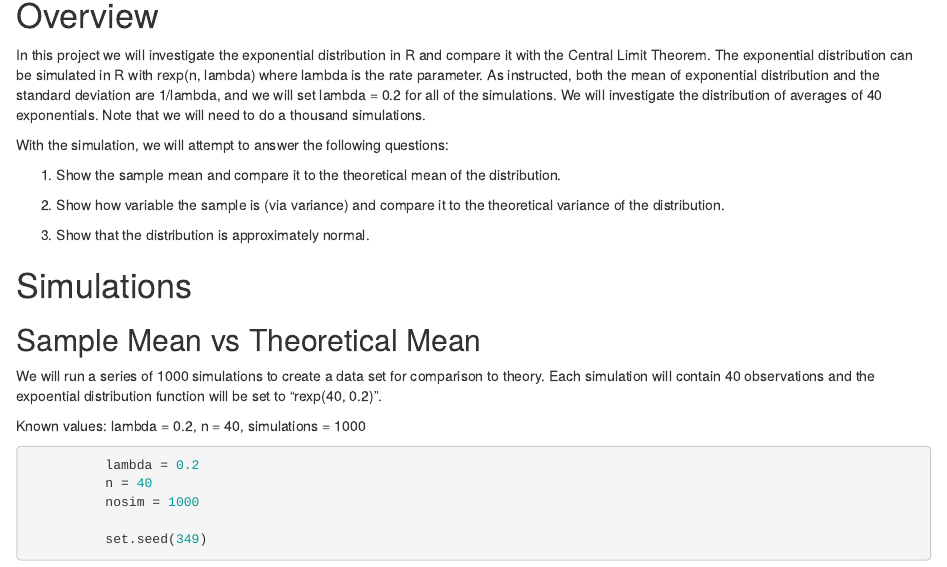
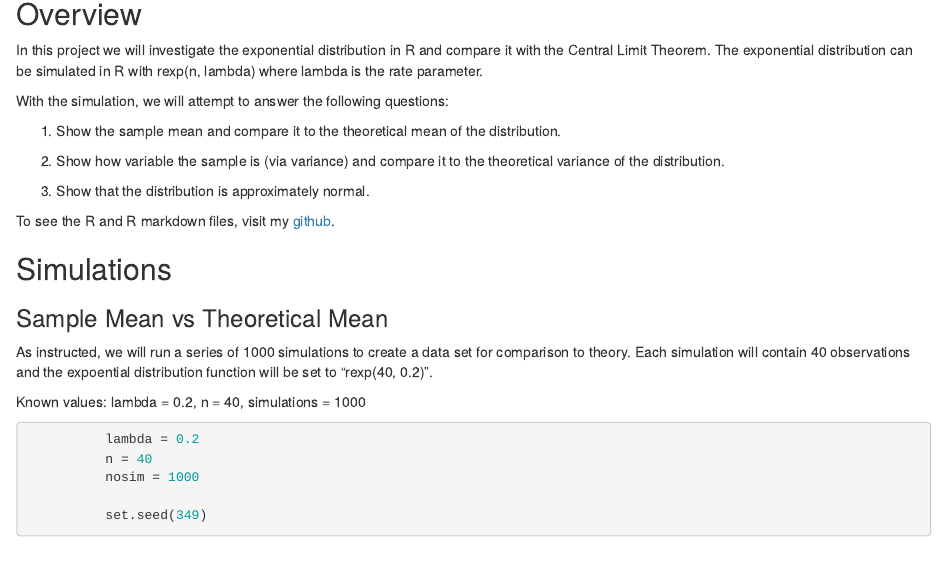
Before and after one commit to qoolazy/Coursera-Statistical-Inference, an R Markdown document (Simulation.Rmd): the page in a window 1100 px wide, from 140 px down. Rendered offline with R 4.5, knitr and Pandoc, with nearby package versions.

Commit message:
Update Simulation.Rmd

````diff
--- a/Simulation.Rmd
+++ b/Simulation.Rmd
@@ -5,9 +5,9 @@ date: "October 24th, 2015"
 output: html_document
 ---
 
-# Overview
+## Overview
 
-In this project we will investigate the exponential distribution in R and compare it with the Central Limit Theorem. The exponential distribution can be simulated in R with rexp(n, lambda) where lambda is the rate parameter. As instructed, both the mean of exponential distribution and the standard deviation are 1/lambda, and we will set lambda = 0.2 for all of the simulations. We will investigate the distribution of averages of 40 exponentials. Note that we will need to do a thousand simulations.
+In this project we will investigate the exponential distribution in R and compare it with the Central Limit Theorem. The exponential distribution can be simulated in R with rexp(n, lambda) where lambda is the rate parameter.
 
 With the simulation, we will attempt to answer the following questions:
 
@@ -17,10 +17,11 @@ With the simulation, we will attempt to answer the following questions:
 
 3. Show that the distribution is approximately normal.
 
-# Simulations
+To see the R and R markdown files, visit my [github](https://github.com/qoolazy/Coursera-Statistical-Inference).
 
-## Sample Mean vs Theoretical Mean
-We will run a series of 1000 simulations to create a data set for comparison to theory. Each simulation will contain 40 observations and the expoential distribution function will be set to “rexp(40, 0.2)”.
+## Simulations
+### Sample Mean vs Theoretical Mean
+As instructed, we will run a series of 1000 simulations to create a data set for comparison to theory. Each simulation will contain 40 observations and the expoential distribution function will be set to “rexp(40, 0.2)”.
 
 Known values: lambda = 0.2, n = 40, simulations = 1000
 ```{r}
````
Also changed, not shown: Simulation.Rmd (11 more changed lines).
